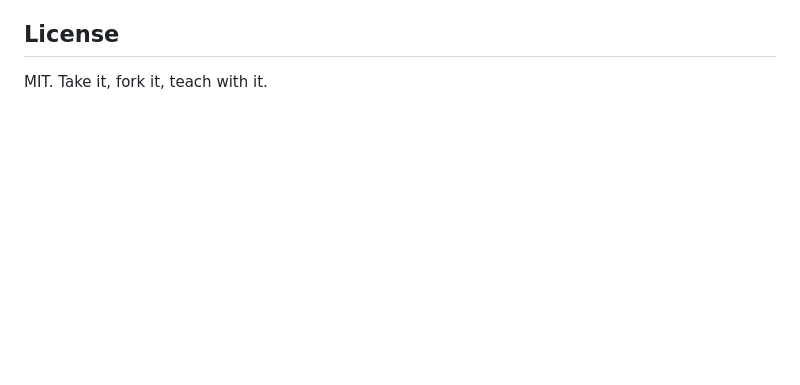
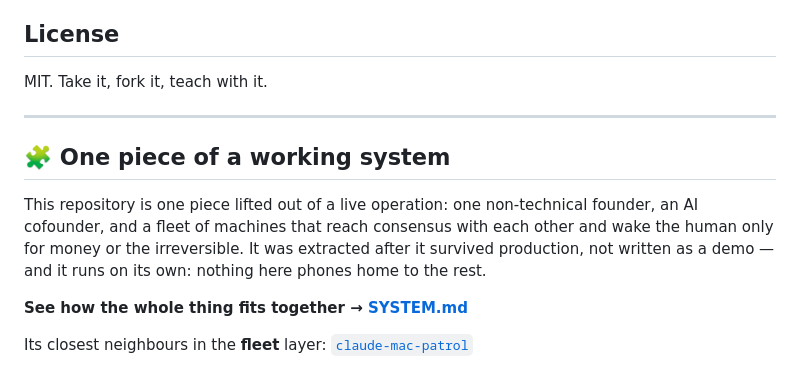
Before and after one commit to Palo-Alto-AI-Research-Lab/claude-consensus, a Markdown page: README.md, the part around the change. GitHub-like rendering; blank space fills up the shorter version.

Commit message:
docs: point this piece at the system map (SYSTEM.md)

```diff
--- a/README.md
+++ b/README.md
@@ -155,3 +155,20 @@ content** — no decorative credits. Lab-wide policy, one source for every repo:
 ## License
 
 MIT. Take it, fork it, teach with it.
+
+---
+
+<!--ecosystem-map:start-->
+
+## 🧩 One piece of a working system
+
+This repository is one piece lifted out of a live operation: one non-technical founder, an AI
+cofounder, and a fleet of machines that reach consensus with each other and wake the human only
+for money or the irreversible. It was extracted after it survived production, not written as a
+demo — and it runs on its own: nothing here phones home to the rest.
+
+**See how the whole thing fits together → [SYSTEM.md](https://github.com/Palo-Alto-AI-Research-Lab/Palo-Alto-AI-Research-Lab/blob/main/SYSTEM.md)**
+
+Its closest neighbours in the **fleet** layer: [`claude-mac-patrol`](https://github.com/Palo-Alto-AI-Research-Lab/claude-mac-patrol)
+
+<!--ecosystem-map:end-->
```
